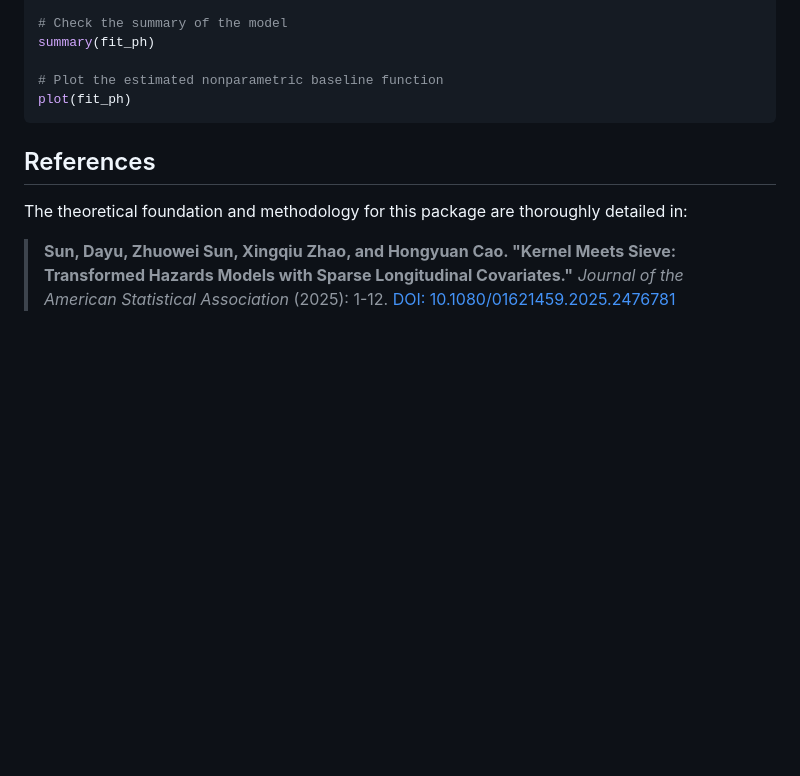
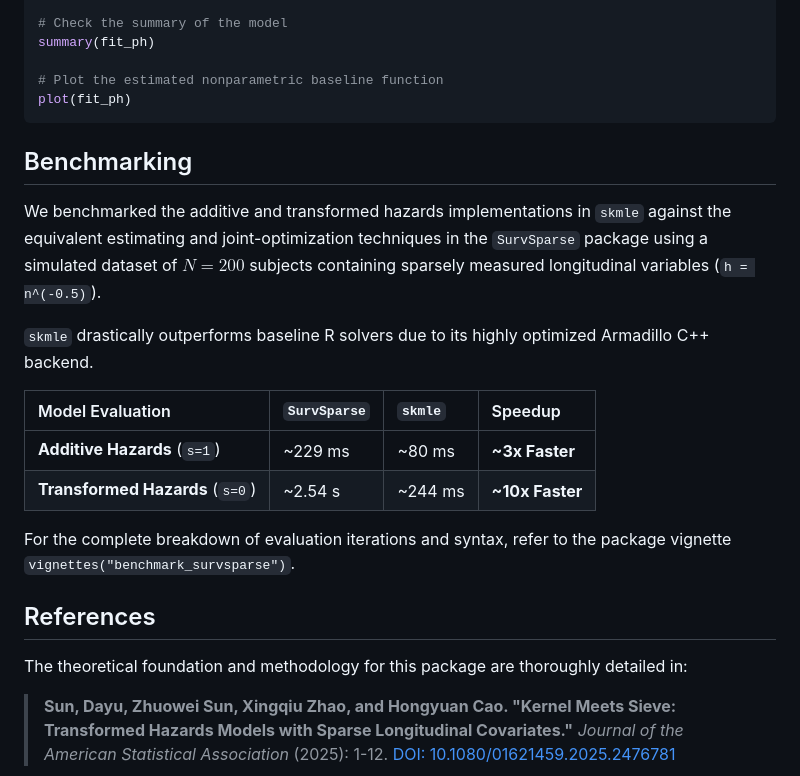
Before and after one commit to dayusun/skmle, a Markdown page: README.md, the part around the change. Rendered like a GitHub page; blank space fills up the shorter version.

Commit message:
docs(readme): add performance benchmarking metric comparisons against SurvSparse

````diff
--- a/README.md
+++ b/README.md
@@ -66,6 +66,19 @@ summary(fit_ph)
 plot(fit_ph)
 ```
 
+## Benchmarking
+
+We benchmarked the additive and transformed hazards implementations in `skmle` against the equivalent estimating and joint-optimization techniques in the `SurvSparse` package using a simulated dataset of $N=200$ subjects containing sparsely measured longitudinal variables (`h = n^(-0.5)`).
+
+`skmle` drastically outperforms baseline R solvers due to its highly optimized Armadillo C++ backend.
+
+| Model Evaluation                | `SurvSparse` | `skmle` | Speedup         |
+| :------------------------------ | :----------- | :------ | :-------------- |
+| **Additive Hazards** (`s=1`)    | ~229 ms      | ~80 ms  | **~3x Faster**  |
+| **Transformed Hazards** (`s=0`) | ~2.54 s      | ~244 ms | **~10x Faster** |
+
+For the complete breakdown of evaluation iterations and syntax, refer to the package vignette `vignettes("benchmark_survsparse")`.
+
 ## References
 
 The theoretical foundation and methodology for this package are thoroughly detailed in:
````
